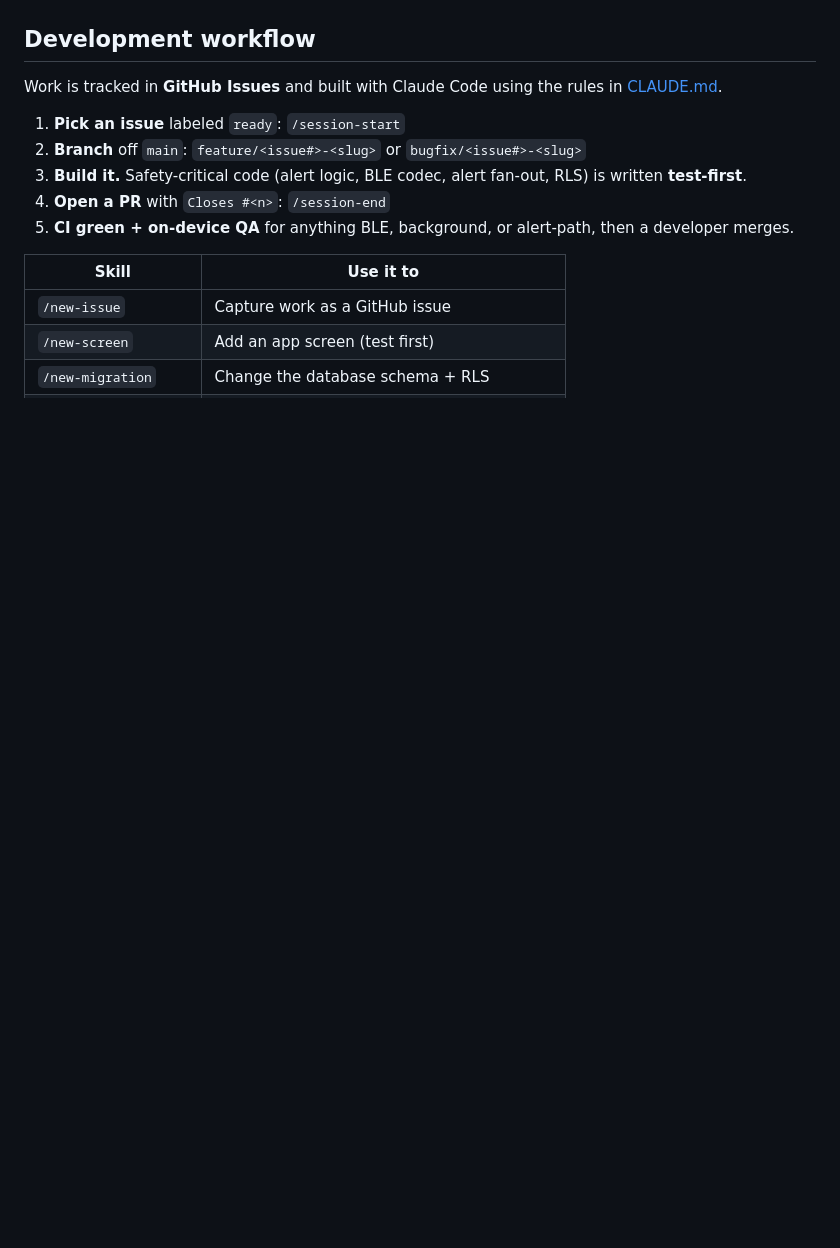
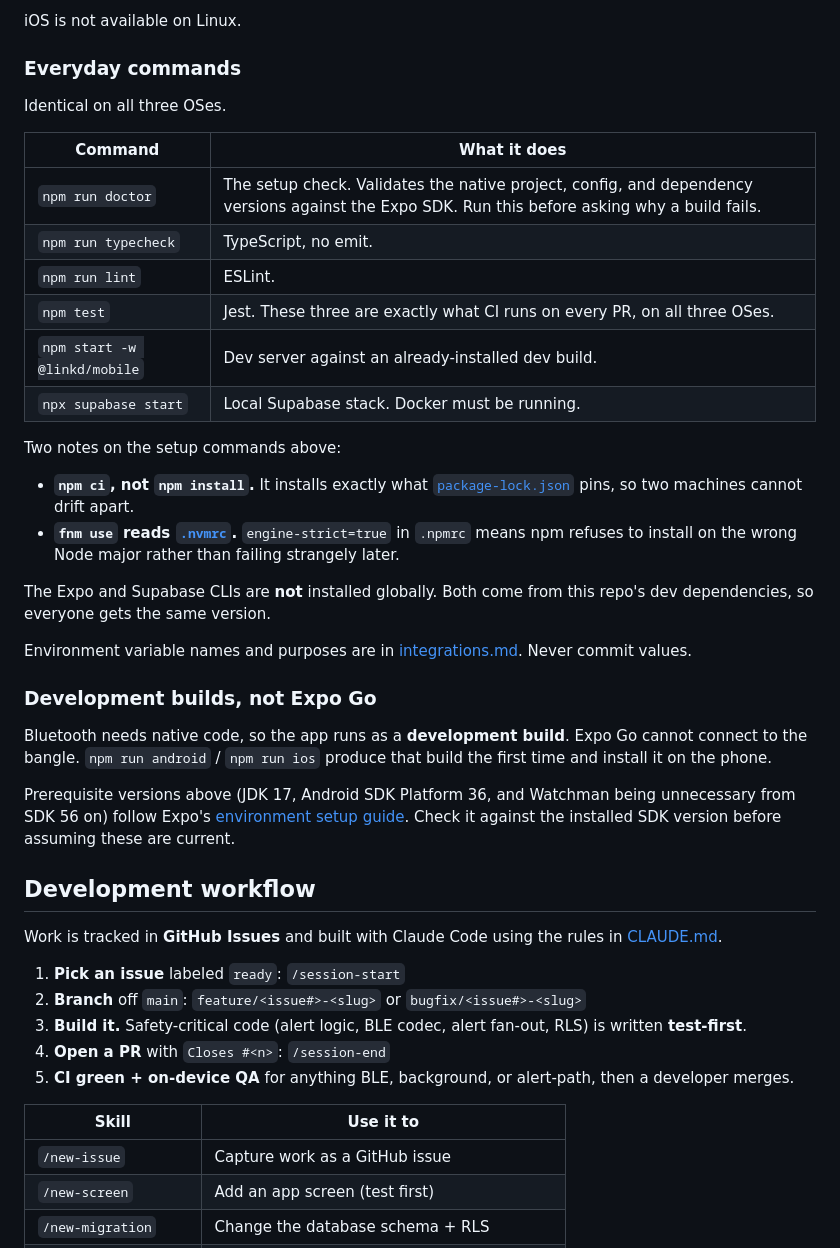
Before and after one commit to damo8852/linkd, a Markdown page: README.md, the part around one of its changes. GitHub-like rendering; folded sections open; blank space fills up the shorter version.

```diff
--- a/README.md
+++ b/README.md
@@ -190,3 +290,34 @@ After the first build, `npm start -w @linkd/mobile` starts the dev server agains
+iOS is not available on Linux.
+
+</details>
+
+### Everyday commands
+
+Identical on all three OSes.
+
+| Command | What it does |
+|---|---|
+| `npm run doctor` | The setup check. Validates the native project, config, and dependency versions against the Expo SDK. Run this before asking why a build fails. |
+| `npm run typecheck` | TypeScript, no emit. |
+| `npm run lint` | ESLint. |
+| `npm test` | Jest. These three are exactly what CI runs on every PR, on all three OSes. |
+| `npm start -w @linkd/mobile` | Dev server against an already-installed dev build. |
+| `npx supabase start` | Local Supabase stack. Docker must be running. |
+
+Two notes on the setup commands above:
+
+- **`npm ci`, not `npm install`.** It installs exactly what [`package-lock.json`](package-lock.json) pins, so two machines cannot drift apart.
+- **`fnm use` reads [`.nvmrc`](.nvmrc).** `engine-strict=true` in `.npmrc` means npm refuses to install on the wrong Node major rather than failing strangely later.
+
+The Expo and Supabase CLIs are **not** installed globally. Both come from this repo's dev dependencies, so everyone gets the same version.
+
+Environment variable names and purposes are in [integrations.md](docs/reference/integrations.md). Never commit values.
+
+### Development builds, not Expo Go
+
+Bluetooth needs native code, so the app runs as a **development build**. Expo Go cannot connect to the bangle. `npm run android` / `npm run ios` produce that build the first time and install it on the phone.
+
+Prerequisite versions above (JDK 17, Android SDK Platform 36, and Watchman being unnecessary from SDK 56 on) follow Expo's [environment setup guide](https://docs.expo.dev/get-started/set-up-your-environment/). Check it against the installed SDK version before assuming these are current.
 
 ## Development workflow
 
```
Also changed, not shown: other parts of README.md (+148 -48 lines).
